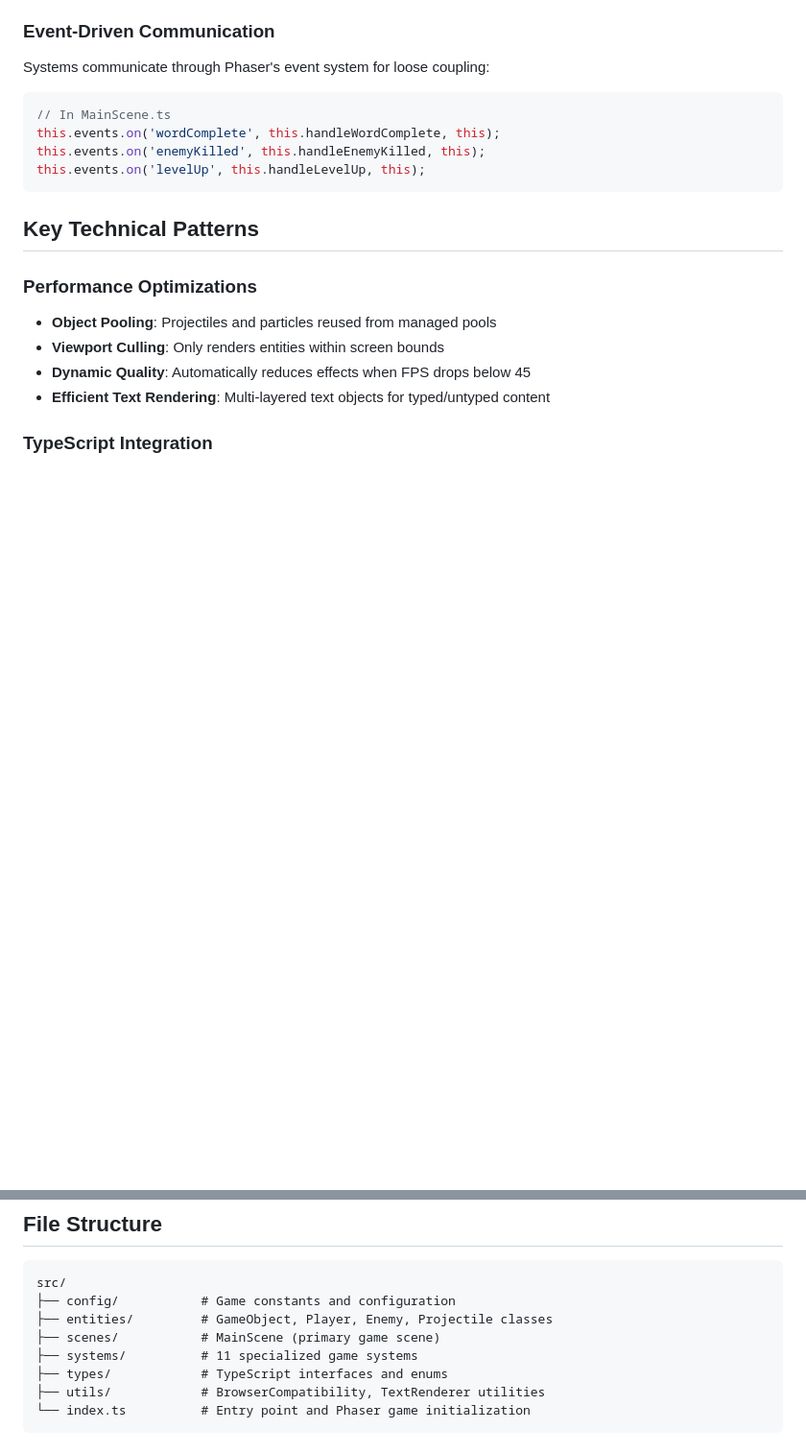
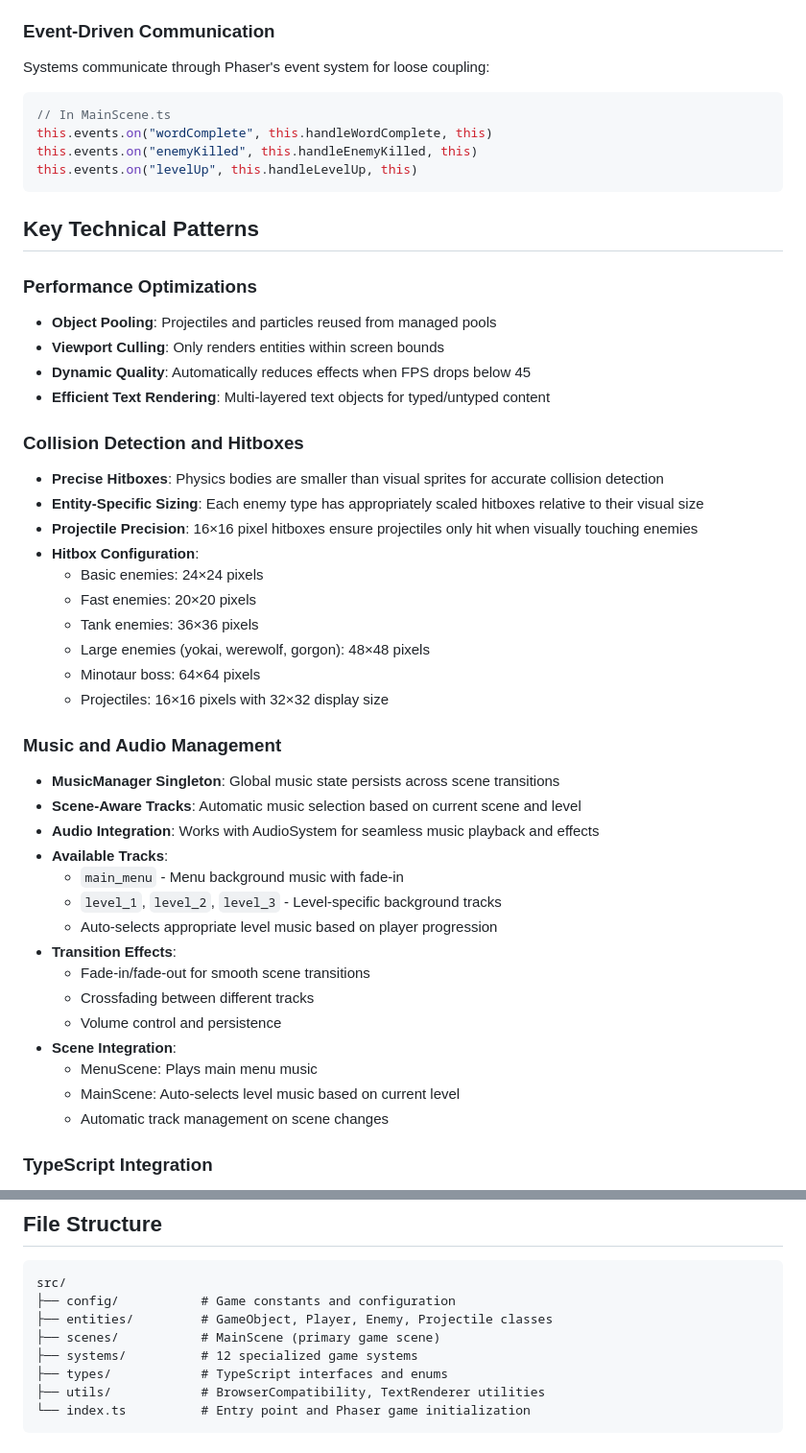
Before and after one commit to macsampson/keys-to-hell, a Markdown page: CLAUDE.md, 2 parts joined by grey strips. Shown: that part at 96% size. GitHub-like rendering; blank space fills up the shorter version.

````diff
--- a/CLAUDE.md
+++ b/CLAUDE.md
@@ -67,9 +61,9 @@ Systems communicate through Phaser's event system for loose coupling:
 
 ```typescript
 // In MainScene.ts
-this.events.on('wordComplete', this.handleWordComplete, this);
-this.events.on('enemyKilled', this.handleEnemyKilled, this);
-this.events.on('levelUp', this.handleLevelUp, this);
+this.events.on("wordComplete", this.handleWordComplete, this)
+this.events.on("enemyKilled", this.handleEnemyKilled, this)
+this.events.on("levelUp", this.handleLevelUp, this)
 ```
 
 ## Key Technical Patterns
@@ -80,6 +74,37 @@ this.events.on('levelUp', this.handleLevelUp, this);
 - **Viewport Culling**: Only renders entities within screen bounds
 - **Dynamic Quality**: Automatically reduces effects when FPS drops below 45
 - **Efficient Text Rendering**: Multi-layered text objects for typed/untyped content
+
+### Collision Detection and Hitboxes
+
+- **Precise Hitboxes**: Physics bodies are smaller than visual sprites for accurate collision detection
+- **Entity-Specific Sizing**: Each enemy type has appropriately scaled hitboxes relative to their visual size
+- **Projectile Precision**: 16×16 pixel hitboxes ensure projectiles only hit when visually touching enemies
+- **Hitbox Configuration**:
+  - Basic enemies: 24×24 pixels
+  - Fast enemies: 20×20 pixels
+  - Tank enemies: 36×36 pixels
+  - Large enemies (yokai, werewolf, gorgon): 48×48 pixels
+  - Minotaur boss: 64×64 pixels
+  - Projectiles: 16×16 pixels with 32×32 display size
+
+### Music and Audio Management
+
+- **MusicManager Singleton**: Global music state persists across scene transitions
+- **Scene-Aware Tracks**: Automatic music selection based on current scene and level
+- **Audio Integration**: Works with AudioSystem for seamless music playback and effects
+- **Available Tracks**:
+  - `main_menu` - Menu background music with fade-in
+  - `level_1`, `level_2`, `level_3` - Level-specific background tracks
+  - Auto-selects appropriate level music based on player progression
+- **Transition Effects**:
+  - Fade-in/fade-out for smooth scene transitions
+  - Crossfading between different tracks
+  - Volume control and persistence
+- **Scene Integration**:
+  - MenuScene: Plays main menu music
+  - MainScene: Auto-selects level music based on current level
+  - Automatic track management on scene changes
 
 ### TypeScript Integration
 
@@ -100,7 +125,7 @@ src/
 ├── config/           # Game constants and configuration
 ├── entities/         # GameObject, Player, Enemy, Projectile classes
 ├── scenes/           # MainScene (primary game scene)
-├── systems/          # 11 specialized game systems
+├── systems/          # 12 specialized game systems
 ├── types/            # TypeScript interfaces and enums
 ├── utils/            # BrowserCompatibility, TextRenderer utilities
 └── index.ts          # Entry point and Phaser game initialization
````
Also changed, not shown: other parts of CLAUDE.md (+3 -9 lines).
